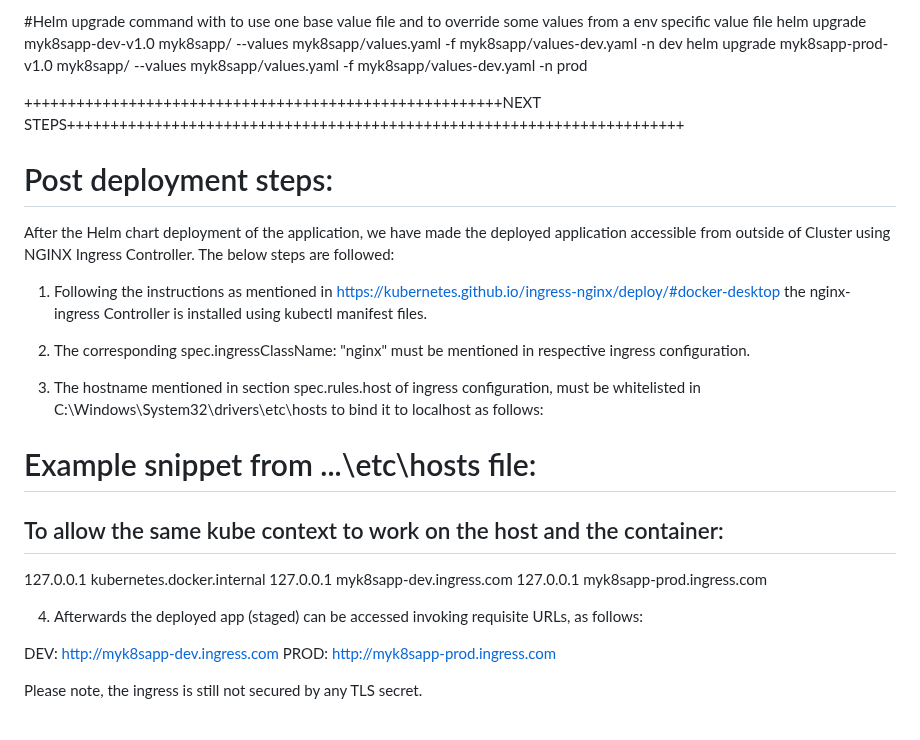
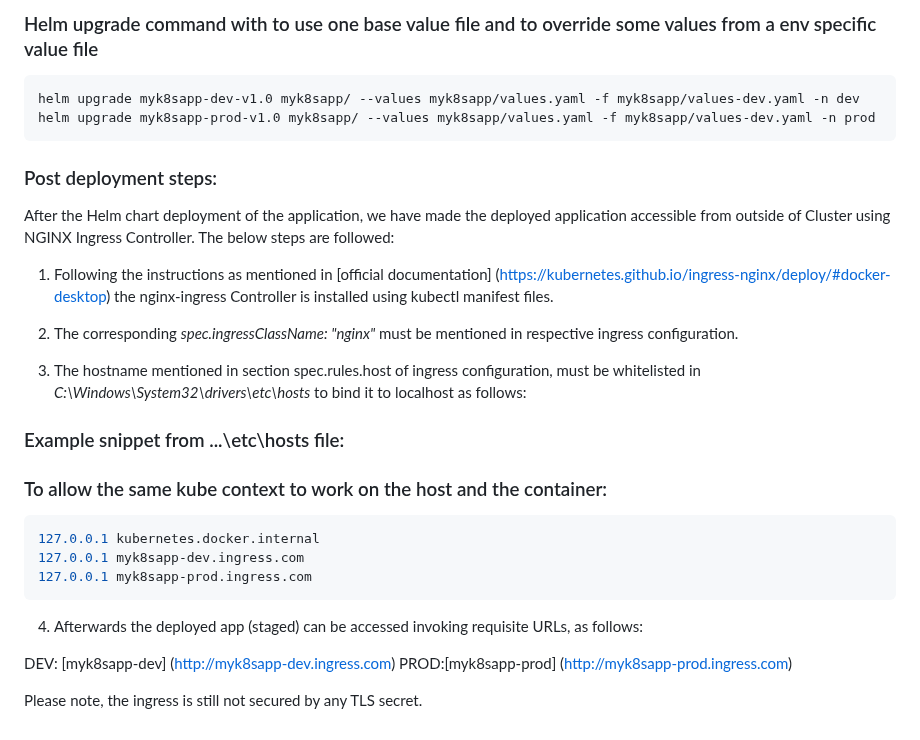
Before and after one commit to uttiyahazra/kubernetes-project, a Markdown page: myk8sapp/README.md, the part around one of its changes. Rendered like a GitHub page.

````diff
--- a/myk8sapp/README.md
+++ b/myk8sapp/README.md
@@ -52,30 +74,32 @@ helm install myk8sapp-prod-v1.0 myk8sapp/ --values myk8sapp/values.yaml -f myk8s
 
-#Helm upgrade command with to use one base value file and to override some values from a env specific value file
+### Helm upgrade command with to use one base value file and to override some values from a env specific value file
+```bash
 helm upgrade myk8sapp-dev-v1.0 myk8sapp/ --values myk8sapp/values.yaml -f myk8sapp/values-dev.yaml -n dev
 helm upgrade myk8sapp-prod-v1.0 myk8sapp/ --values myk8sapp/values.yaml -f myk8sapp/values-dev.yaml -n prod
+```
 
-
-+++++++++++++++++++++++++++++++++++++++++++++++++++++++NEXT STEPS+++++++++++++++++++++++++++++++++++++++++++++++++++++++++++++++++++++++
-# Post deployment steps:
+### Post deployment steps:
 
 After the Helm chart deployment of the application, we have made the deployed application accessible from outside of Cluster using NGINX
 Ingress Controller. The below steps are followed:
 
-1. Following the instructions as mentioned in https://kubernetes.github.io/ingress-nginx/deploy/#docker-desktop the nginx-ingress Controller is installed using kubectl manifest files.
+1. Following the instructions as mentioned in [official documentation] (https://kubernetes.github.io/ingress-nginx/deploy/#docker-desktop) the nginx-ingress Controller is installed using kubectl manifest files.
 
-2. The corresponding spec.ingressClassName: "nginx" must be mentioned in respective ingress configuration.
+2. The corresponding _spec.ingressClassName: "nginx"_ must be mentioned in respective ingress configuration.
 
-3. The hostname mentioned in section spec.rules.host of ingress configuration, must be whitelisted in C:\Windows\System32\drivers\etc\hosts to bind it to localhost as follows:
+3. The hostname mentioned in section spec.rules.host of ingress configuration, must be whitelisted in _C:\Windows\System32\drivers\etc\hosts_ to bind it to localhost as follows:
 
-# Example snippet from ...\etc\hosts file:
-## To allow the same kube context to work on the host and the container:
+### Example snippet from ...\etc\hosts file:
+### To allow the same kube context to work on the host and the container:
+```bash
 127.0.0.1 kubernetes.docker.internal
 127.0.0.1 myk8sapp-dev.ingress.com
 127.0.0.1 myk8sapp-prod.ingress.com
+```
 
 4. Afterwards the deployed app (staged) can be accessed invoking requisite URLs, as follows:
 
-DEV: http://myk8sapp-dev.ingress.com
-PROD: http://myk8sapp-prod.ingress.com
+DEV: [myk8sapp-dev] (http://myk8sapp-dev.ingress.com)
+PROD:[myk8sapp-prod] (http://myk8sapp-prod.ingress.com)
 
 Please note, the ingress is still not secured by any TLS secret.
````
Also changed, not shown: other parts of myk8sapp/README.md (+59 -37 lines).
